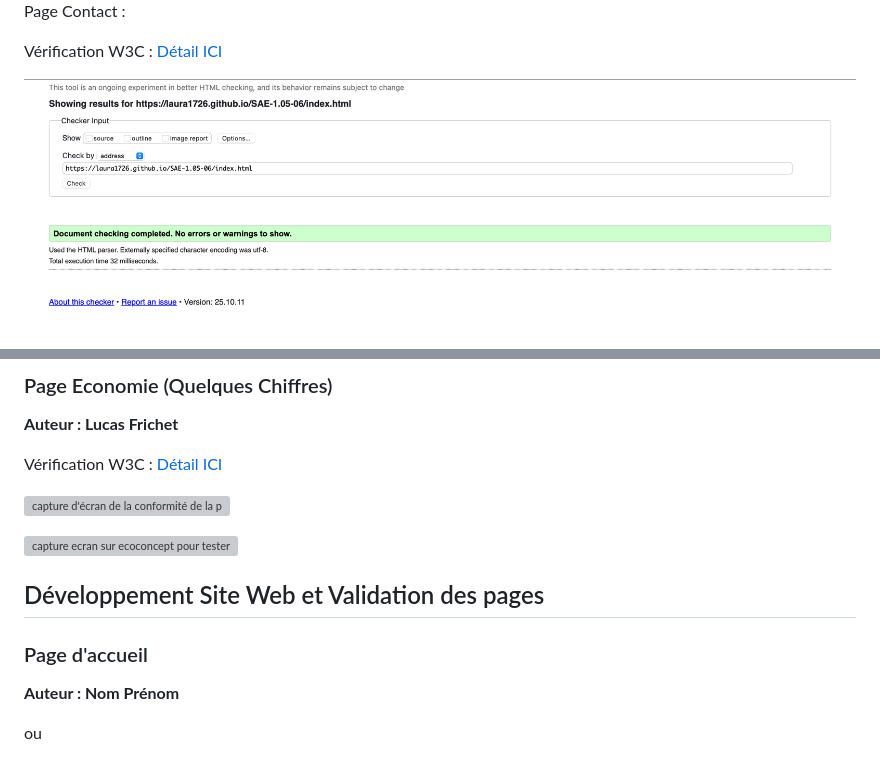
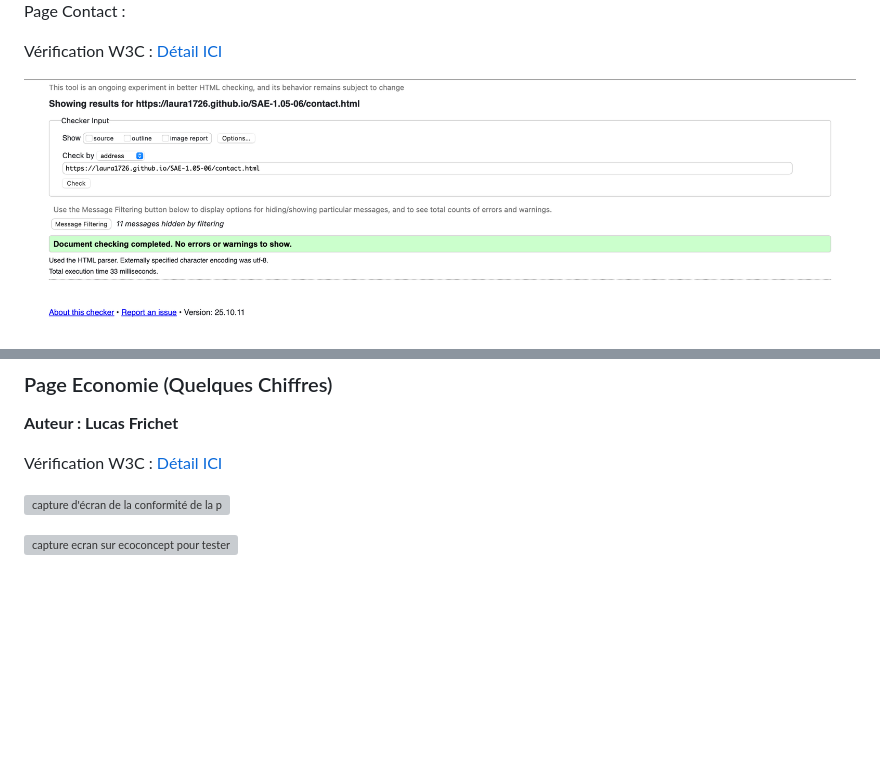
Before and after one commit to Laura1726/SAE-1.05-06, a Markdown page: README.md, 2 parts joined by grey strips. Drawn GitHub-style; blank space fills up the shorter version; grey boxes are pictures that could not be loaded.

```diff
--- a/README.md
+++ b/README.md
@@ -40,5 +40,5 @@ Vérification W3C : [Détail ICI](https://validator.w3.org/nu/?doc=https%3A%2F%2
 
-![capture d'écran de la conformité de la page d'accueil](doc/W3C_pageAccueil.png)
+![capture d'écran de la conformité de la page d'accueil](doc/W3C_pageContact.png)
 
 
 <img src="doc/EcoConcept_pageContact.png" style="width=400px" alt="capture ecran sur ecoconcept pour tester l'eco-conception">
@@ -78,20 +78,3 @@ Vérification W3C : [Détail ICI]()
 
 <img src="doc/" style="width=400px" alt="capture ecran sur ecoconcept pour tester l'eco-conception">
 
-
-## Développement Site Web et Validation des pages
-
-### Page d'accueil
-
-**Auteur : Nom Prénom**
-
-
-
-
-
-
-ou
-
-
-
-
```
Also changed, not shown: other parts of README.md (+2 -20 lines).
